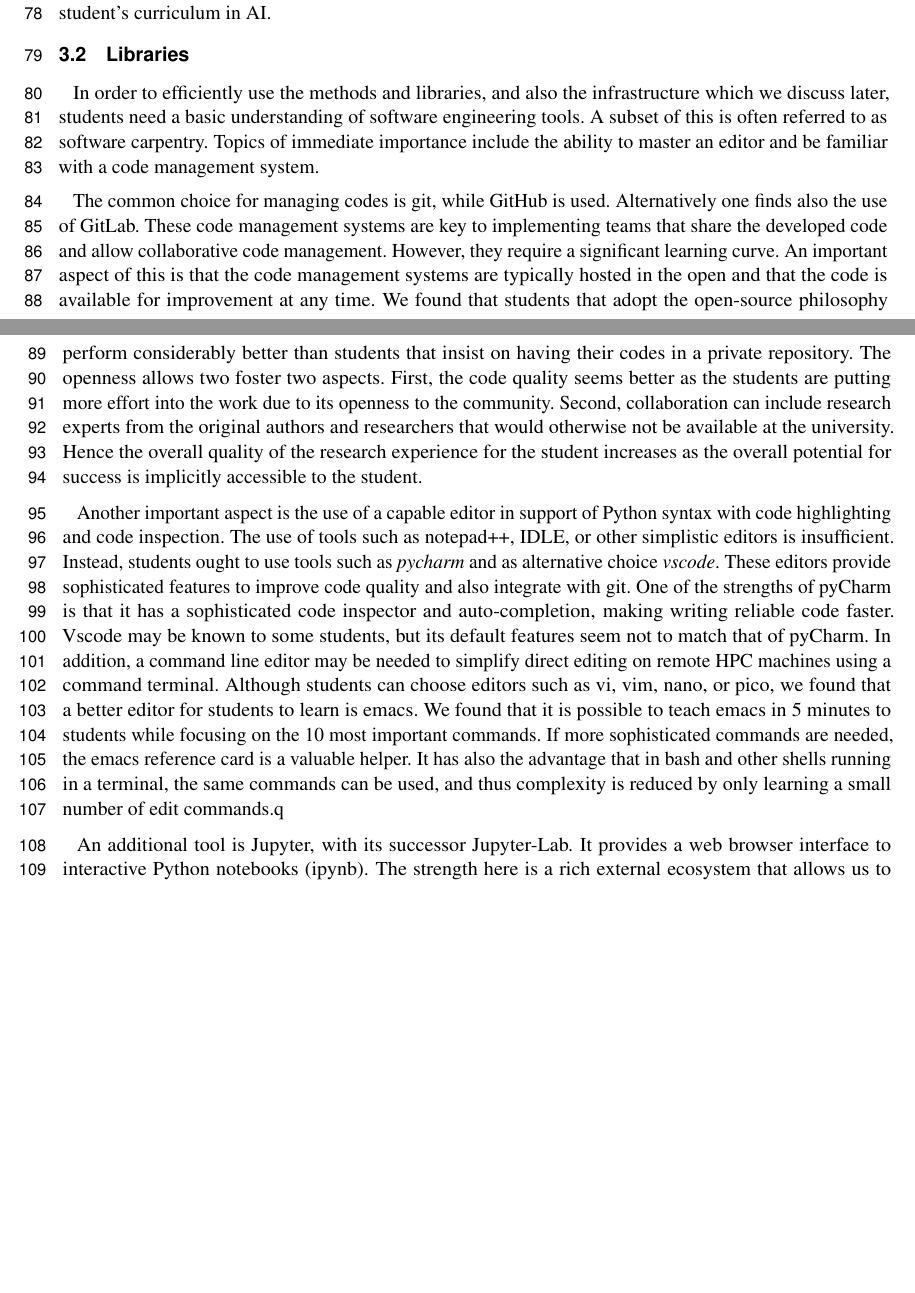
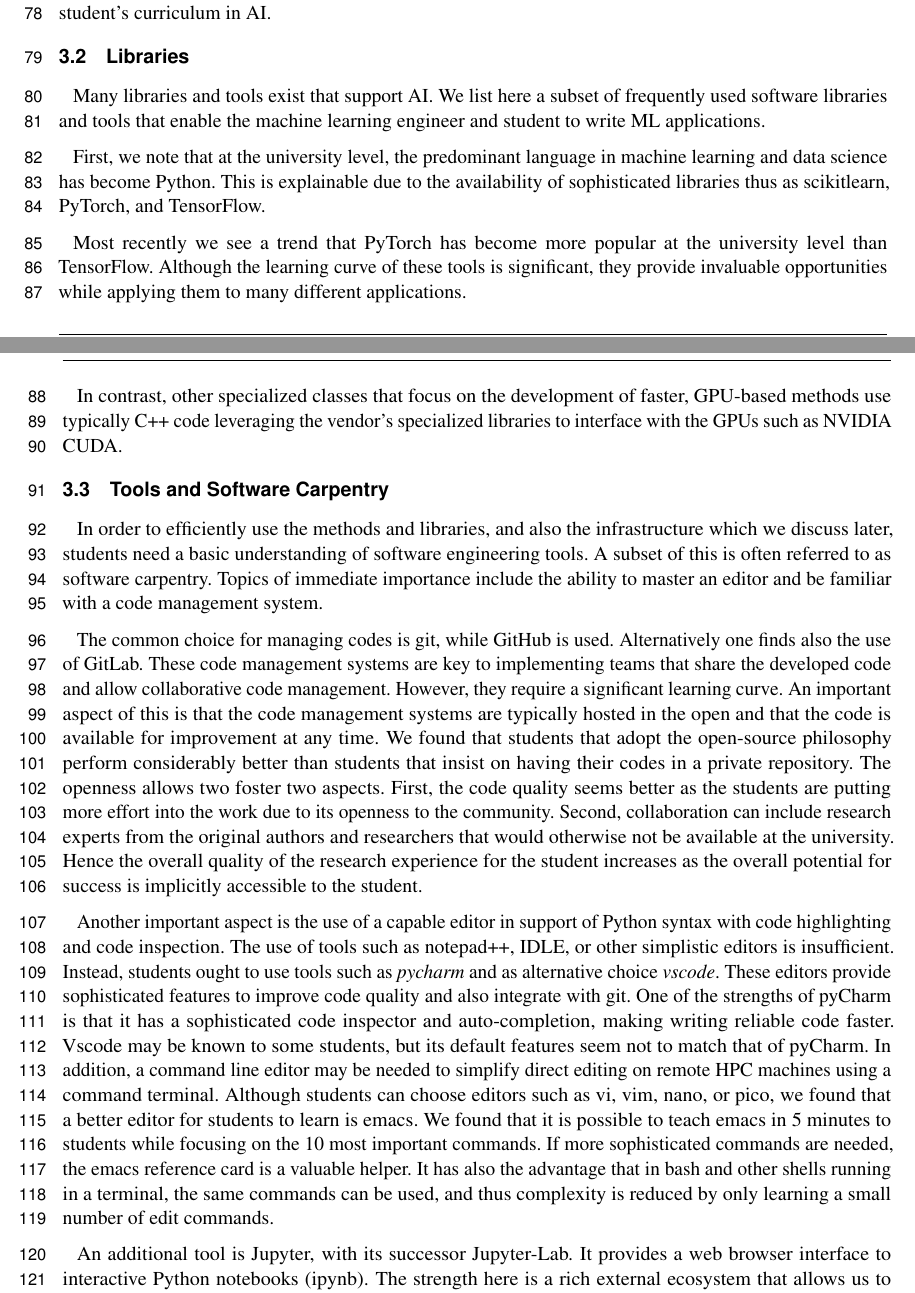
Before and after one commit to cyberaide/paper-frontiers, a LaTeX document (vonLaszewski-frontiers.tex): two parts of pages 3 and 4 of 27, joined at a grey line, cut so that both start at the same text, the shorter picture padded with empty space. Compiled offline with pdfLaTeX.

Commit message:
readd the lost libraries section

```diff
--- a/vonLaszewski-frontiers.tex
+++ b/vonLaszewski-frontiers.tex
@@ -312,6 +312,27 @@ duration of a student's curriculum in AI.
 
 \subsection{Libraries}
 
+Many libraries and tools exist that support AI.  We list here a subset
+of frequently used software libraries and tools that enable the
+machine learning engineer and student to write ML applications.
+
+First, we note that at the university level, the predominant language
+in machine learning and data science has become Python. This is
+explainable due to the availability of sophisticated libraries thus as
+scikitlearn, PyTorch, and TensorFlow.
+
+Most recently we see a trend that PyTorch has become more popular at
+the university level than TensorFlow.  Although the learning curve of
+these tools is significant, they provide invaluable opportunities
+while applying them to many different applications.
+
+In contrast, other specialized classes that focus on the development
+of faster, GPU-based methods use typically C++ code leveraging the
+vendor's specialized libraries to interface with the GPUs such as
+NVIDIA CUDA.
+
+\subsection{Tools and Software Carpentry}\label{sec:tools}
+
 In order to efficiently use the methods and libraries, and also the
 infrastructure which we discuss later, students need a basic
 understanding of software engineering tools. A subset of this is often
@@ -356,7 +377,7 @@ commands. If more sophisticated commands are needed, the emacs
 reference card is a valuable helper. It has also the advantage that in
 bash and other shells running in a terminal, the same commands can be
 used, and thus complexity is reduced by only learning a small number
-of edit commands.q
+of edit commands.
 
 An additional tool is Jupyter, with its successor Jupyter-Lab. It
 provides a web browser interface to interactive Python notebooks
```
